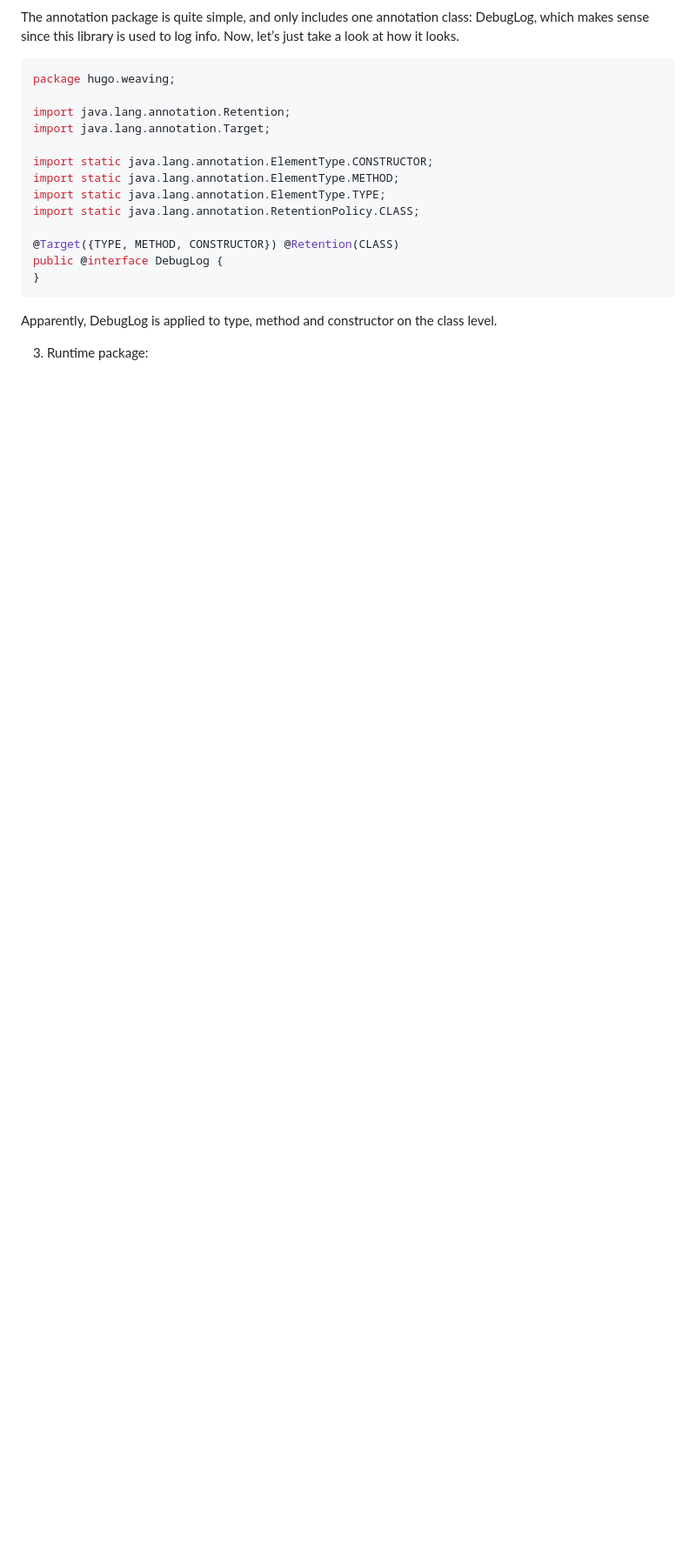
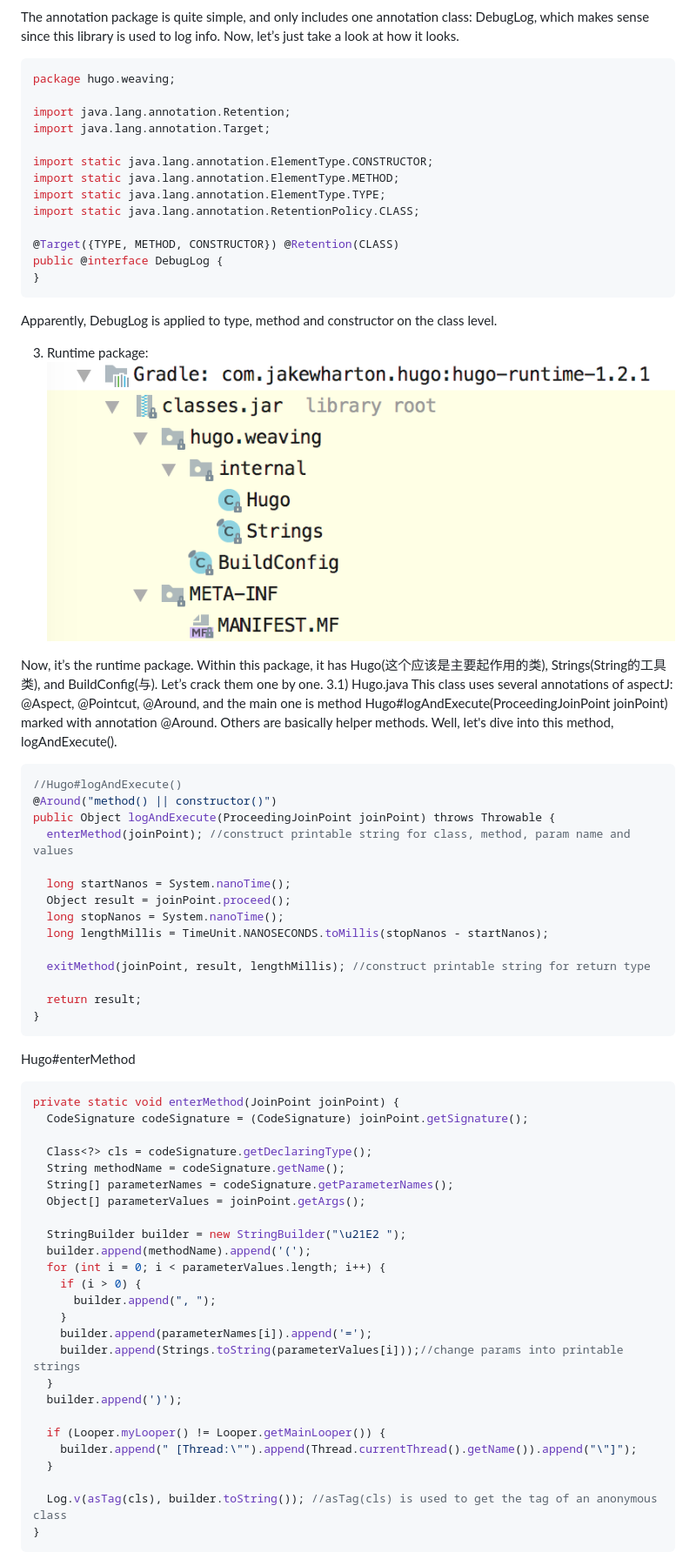
Before and after one commit to hellenxu/hellenxu.github.io, a Markdown page: thirdLibs/20181113_Hello_Hugo.md, the part around the change printed below. Shown: that part at 87% size. Drawn GitHub-style; pictures changed too: imgs/20181119_hugo_runtime_structure.png (added); blank space fills up the shorter version.

Commit message:
Add: hugo runtime.

````diff
--- a/thirdLibs/20181113_Hello_Hugo.md
+++ b/thirdLibs/20181113_Hello_Hugo.md
@@ -151,4 +151,55 @@ Apparently, DebugLog is applied to type, method and constructor on the class lev
 
 
 3. Runtime package:
+![Plugin Package Structure](/imgs/20181119_hugo_runtime_structure.png)
 
+Now, it’s the runtime package. Within this package, it has Hugo(这个应该是主要起作用的类), Strings(String的工具类), and BuildConfig(与). Let’s crack them one by one.
+3.1) Hugo.java
+This class uses several annotations of aspectJ: @Aspect, @Pointcut, @Around, and the main one is method Hugo#logAndExecute(ProceedingJoinPoint joinPoint) marked with annotation @Around. Others are basically helper methods.
+Well, let's dive into this method, logAndExecute().
+```java
+//Hugo#logAndExecute()
+@Around("method() || constructor()")
+public Object logAndExecute(ProceedingJoinPoint joinPoint) throws Throwable {
+  enterMethod(joinPoint); //construct printable string for class, method, param name and values
+
+  long startNanos = System.nanoTime();
+  Object result = joinPoint.proceed();
+  long stopNanos = System.nanoTime();
+  long lengthMillis = TimeUnit.NANOSECONDS.toMillis(stopNanos - startNanos);
+
+  exitMethod(joinPoint, result, lengthMillis); //construct printable string for return type
+
+  return result;
+}
+```
+
+Hugo#enterMethod
+```java
+private static void enterMethod(JoinPoint joinPoint) {
+  CodeSignature codeSignature = (CodeSignature) joinPoint.getSignature();
+
+  Class<?> cls = codeSignature.getDeclaringType();
+  String methodName = codeSignature.getName();
+  String[] parameterNames = codeSignature.getParameterNames();
+  Object[] parameterValues = joinPoint.getArgs();
+
+  StringBuilder builder = new StringBuilder("\u21E2 ");
+  builder.append(methodName).append('(');
+  for (int i = 0; i < parameterValues.length; i++) {
+    if (i > 0) {
+      builder.append(", ");
+    }
+    builder.append(parameterNames[i]).append('=');
+    builder.append(Strings.toString(parameterValues[i]));//change params into printable strings
+  }
+  builder.append(')');
+
+  if (Looper.myLooper() != Looper.getMainLooper()) {
+    builder.append(" [Thread:\"").append(Thread.currentThread().getName()).append("\"]");
+  }
+
+  Log.v(asTag(cls), builder.toString()); //asTag(cls) is used to get the tag of an anonymous class
+}
+```
+
````
Also changed, not shown: other parts of thirdLibs/20181113_Hello_Hugo.md (+39 -1 lines).
